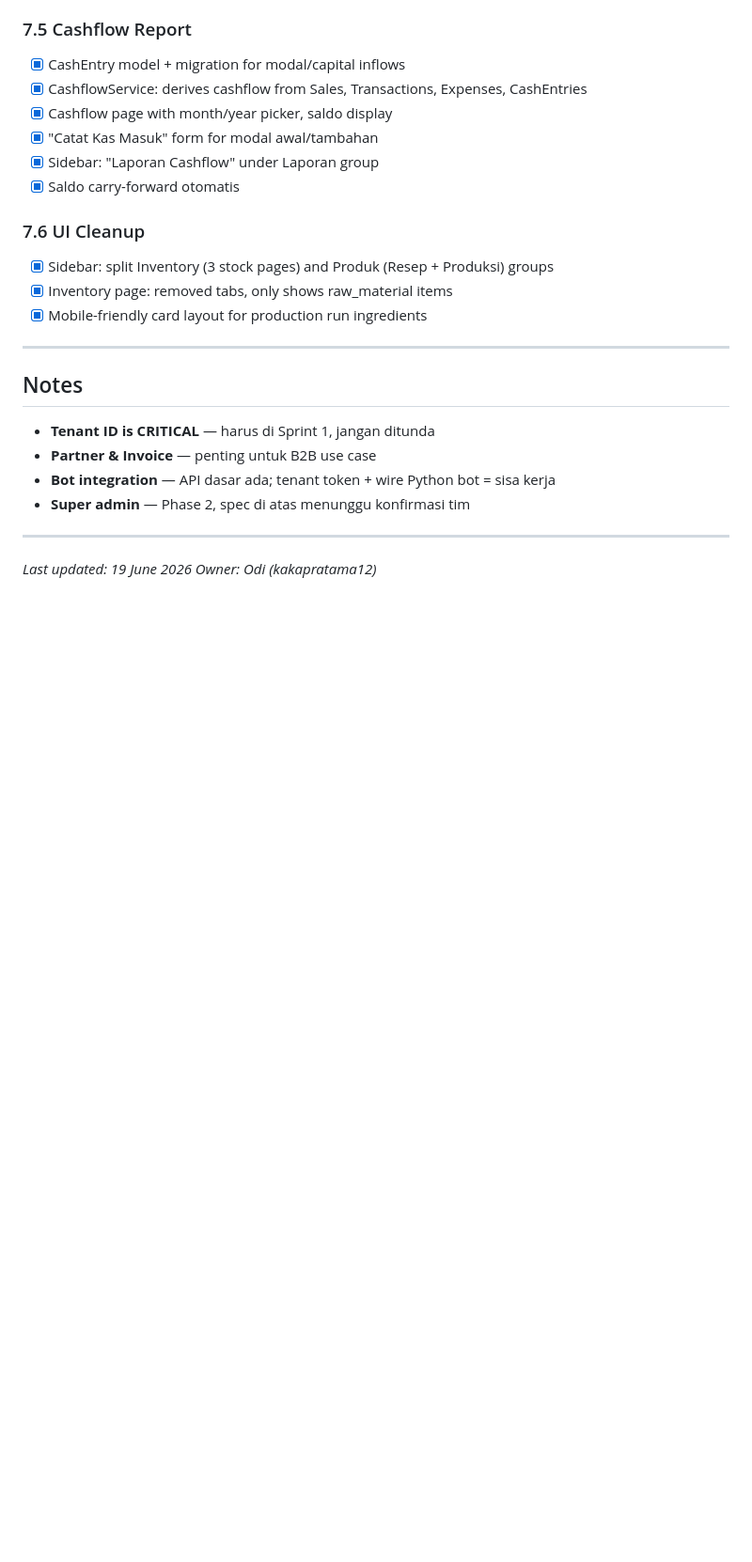
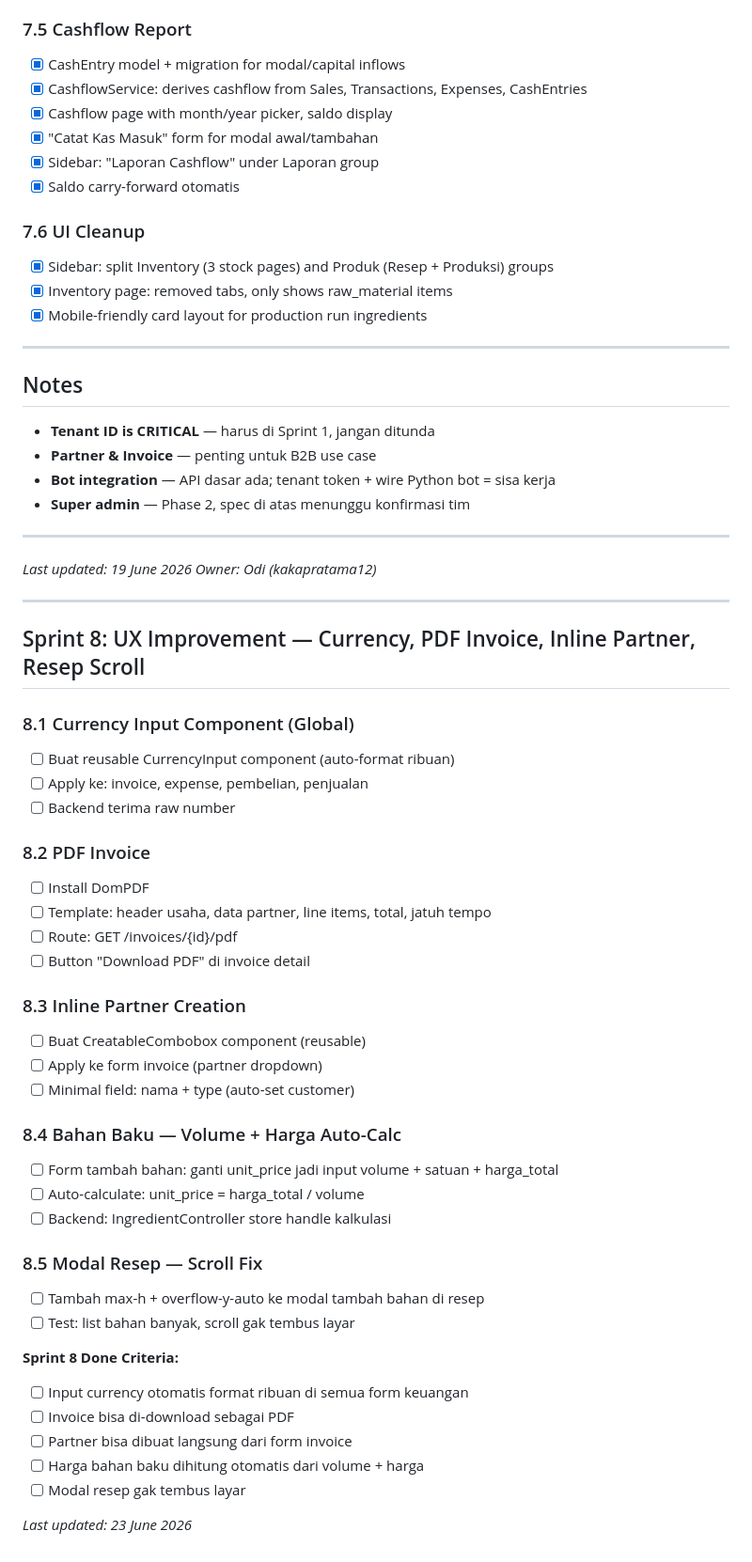
Before and after one commit to kakapratama12/Wol-ee, a Markdown page: task.md, the part around the change. Shown at 94% size. GitHub-like rendering; blank space fills up the shorter version.

Commit message:
docs: add Sprint 8 (Currency Input, PDF Invoice, Inline Partner, Resep Scroll)

```diff
--- a/task.md
+++ b/task.md
@@ -311,3 +311,41 @@
 
 *Last updated: 19 June 2026*
 *Owner: Odi (kakapratama12)*
+
+---
+
+## Sprint 8: UX Improvement — Currency, PDF Invoice, Inline Partner, Resep Scroll
+
+### 8.1 Currency Input Component (Global)
+- [ ] Buat reusable CurrencyInput component (auto-format ribuan)
+- [ ] Apply ke: invoice, expense, pembelian, penjualan
+- [ ] Backend terima raw number
+
+### 8.2 PDF Invoice
+- [ ] Install DomPDF
+- [ ] Template: header usaha, data partner, line items, total, jatuh tempo
+- [ ] Route: GET /invoices/{id}/pdf
+- [ ] Button "Download PDF" di invoice detail
+
+### 8.3 Inline Partner Creation
+- [ ] Buat CreatableCombobox component (reusable)
+- [ ] Apply ke form invoice (partner dropdown)
+- [ ] Minimal field: nama + type (auto-set customer)
+
+### 8.4 Bahan Baku — Volume + Harga Auto-Calc
+- [ ] Form tambah bahan: ganti unit_price jadi input volume + satuan + harga_total
+- [ ] Auto-calculate: unit_price = harga_total / volume
+- [ ] Backend: IngredientController store handle kalkulasi
+
+### 8.5 Modal Resep — Scroll Fix
+- [ ] Tambah max-h + overflow-y-auto ke modal tambah bahan di resep
+- [ ] Test: list bahan banyak, scroll gak tembus layar
+
+**Sprint 8 Done Criteria:**
+- [ ] Input currency otomatis format ribuan di semua form keuangan
+- [ ] Invoice bisa di-download sebagai PDF
+- [ ] Partner bisa dibuat langsung dari form invoice
+- [ ] Harga bahan baku dihitung otomatis dari volume + harga
+- [ ] Modal resep gak tembus layar
+
+*Last updated: 23 June 2026*
```
